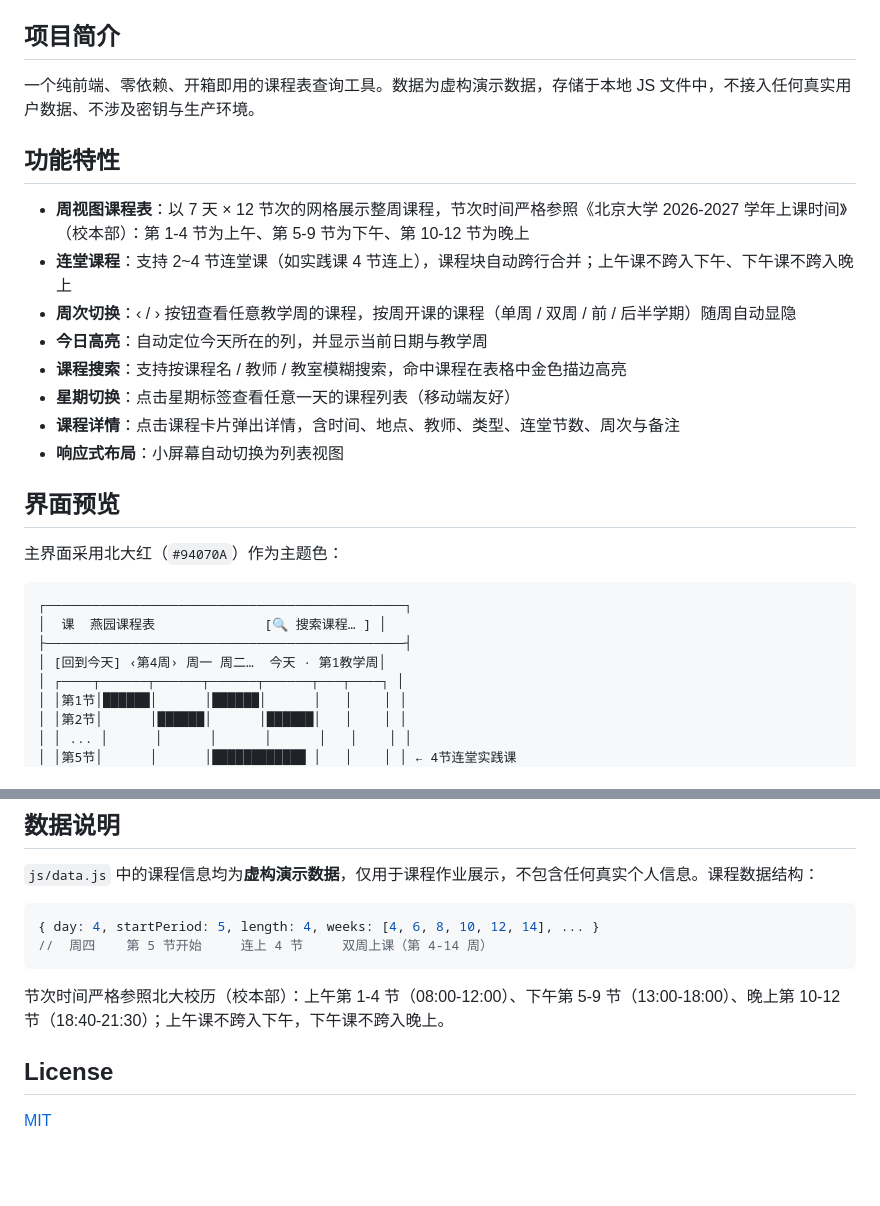
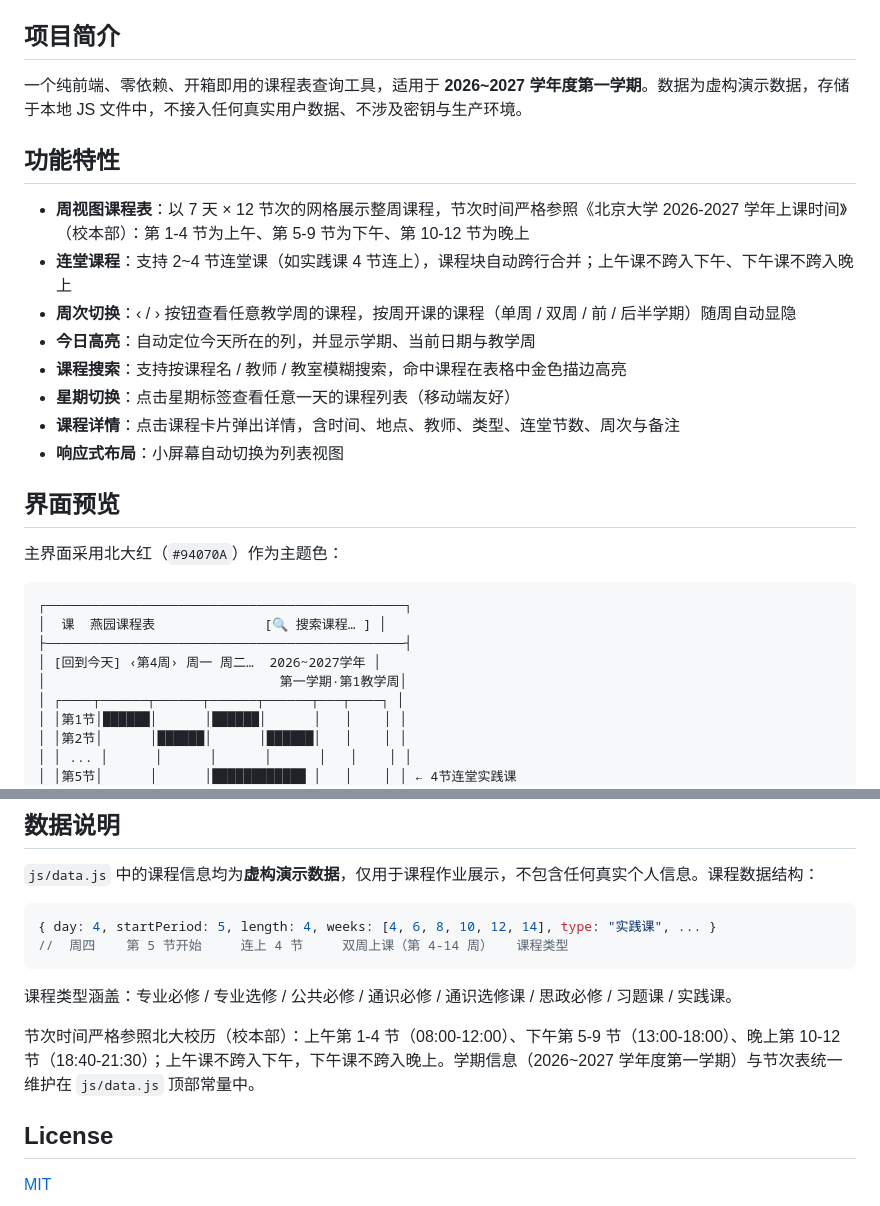
Before and after one commit to MrKen20/yanyuan-course-schedule, a Markdown page: README.md, 2 parts joined by grey strips. Drawn GitHub-style; blank space fills up the shorter version.

Commit message:
docs: README 更新至最终版本
- 补充学期信息（2026~2027 学年度第一学期）说明与界面示意
- 数据说明增加课程类型枚举与学期/节次常量维护位置说明

````diff
--- a/README.md
+++ b/README.md
@@ -9,14 +9,14 @@
 
 ## 项目简介
 
-一个纯前端、零依赖、开箱即用的课程表查询工具。数据为虚构演示数据，存储于本地 JS 文件中，不接入任何真实用户数据、不涉及密钥与生产环境。
+一个纯前端、零依赖、开箱即用的课程表查询工具，适用于 **2026~2027 学年度第一学期**。数据为虚构演示数据，存储于本地 JS 文件中，不接入任何真实用户数据、不涉及密钥与生产环境。
 
 ## 功能特性
 
 - **周视图课程表**：以 7 天 × 12 节次的网格展示整周课程，节次时间严格参照《北京大学 2026-2027 学年上课时间》（校本部）：第 1-4 节为上午、第 5-9 节为下午、第 10-12 节为晚上
 - **连堂课程**：支持 2~4 节连堂课（如实践课 4 节连上），课程块自动跨行合并；上午课不跨入下午、下午课不跨入晚上
 - **周次切换**：‹ / › 按钮查看任意教学周的课程，按周开课的课程（单周 / 双周 / 前 / 后半学期）随周自动显隐
-- **今日高亮**：自动定位今天所在的列，并显示当前日期与教学周
+- **今日高亮**：自动定位今天所在的列，并显示学期、当前日期与教学周
 - **课程搜索**：支持按课程名 / 教师 / 教室模糊搜索，命中课程在表格中金色描边高亮
 - **星期切换**：点击星期标签查看任意一天的课程列表（移动端友好）
 - **课程详情**：点击课程卡片弹出详情，含时间、地点、教师、类型、连堂节数、周次与备注
@@ -30,7 +30,8 @@
 ┌──────────────────────────────────────────────┐
 │  课  燕园课程表              [🔍 搜索课程… ] │
 ├──────────────────────────────────────────────┤
-│ [回到今天] ‹第4周› 周一 周二…  今天 · 第1教学周│
+│ [回到今天] ‹第4周› 周一 周二…  2026~2027学年 │
+│                              第一学期·第1教学周│
 │ ┌────┬──────┬──────┬──────┬──────┬───┬────┐ │
 │ │第1节│██████│      │██████│      │   │    │ │
 │ │第2节│      │██████│      │██████│   │    │ │
@@ -92,11 +93,13 @@
 `js/data.js` 中的课程信息均为**虚构演示数据**，仅用于课程作业展示，不包含任何真实个人信息。课程数据结构：
 
 ```js
-{ day: 4, startPeriod: 5, length: 4, weeks: [4, 6, 8, 10, 12, 14], ... }
-//  周四    第 5 节开始     连上 4 节     双周上课（第 4-14 周）
+{ day: 4, startPeriod: 5, length: 4, weeks: [4, 6, 8, 10, 12, 14], type: "实践课", ... }
+//  周四    第 5 节开始     连上 4 节     双周上课（第 4-14 周）   课程类型
 ```
 
-节次时间严格参照北大校历（校本部）：上午第 1-4 节（08:00-12:00）、下午第 5-9 节（13:00-18:00）、晚上第 10-12 节（18:40-21:30）；上午课不跨入下午，下午课不跨入晚上。
+课程类型涵盖：专业必修 / 专业选修 / 公共必修 / 通识必修 / 通识选修课 / 思政必修 / 习题课 / 实践课。
+
+节次时间严格参照北大校历（校本部）：上午第 1-4 节（08:00-12:00）、下午第 5-9 节（13:00-18:00）、晚上第 10-12 节（18:40-21:30）；上午课不跨入下午，下午课不跨入晚上。学期信息（2026~2027 学年度第一学期）与节次表统一维护在 `js/data.js` 顶部常量中。
 
 ## License
 
````
